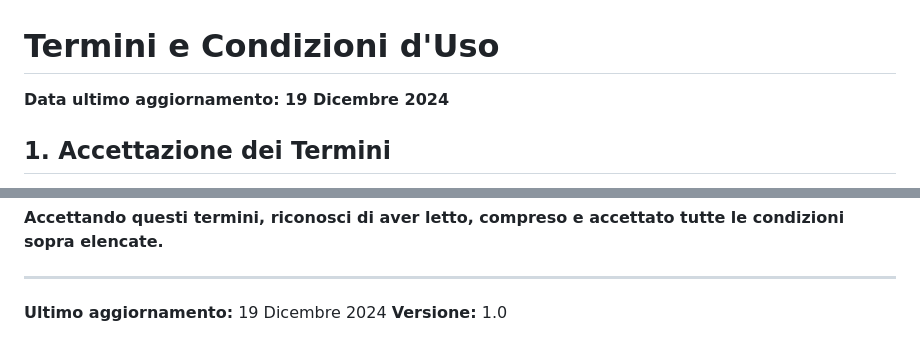
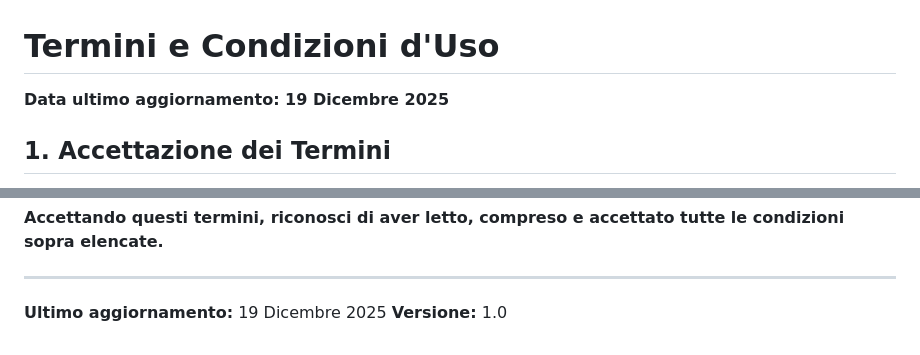
Before and after one commit to Alo2118/adhd-toolkit, a Markdown page: TERMINI.md, 2 parts joined by grey strips. GitHub-like rendering.

Commit message:
Update last updated date to December 19, 2025

```diff
--- a/TERMINI.md
+++ b/TERMINI.md
@@ -1,6 +1,6 @@
 # Termini e Condizioni d'Uso
 
-**Data ultimo aggiornamento: 19 Dicembre 2024**
+**Data ultimo aggiornamento: 19 Dicembre 2025**
 
 ## 1. Accettazione dei Termini
 
@@ -153,5 +153,5 @@ Per domande sui presenti Termini:
 
 ---
 
-**Ultimo aggiornamento:** 19 Dicembre 2024
+**Ultimo aggiornamento:** 19 Dicembre 2025
 **Versione:** 1.0
```
